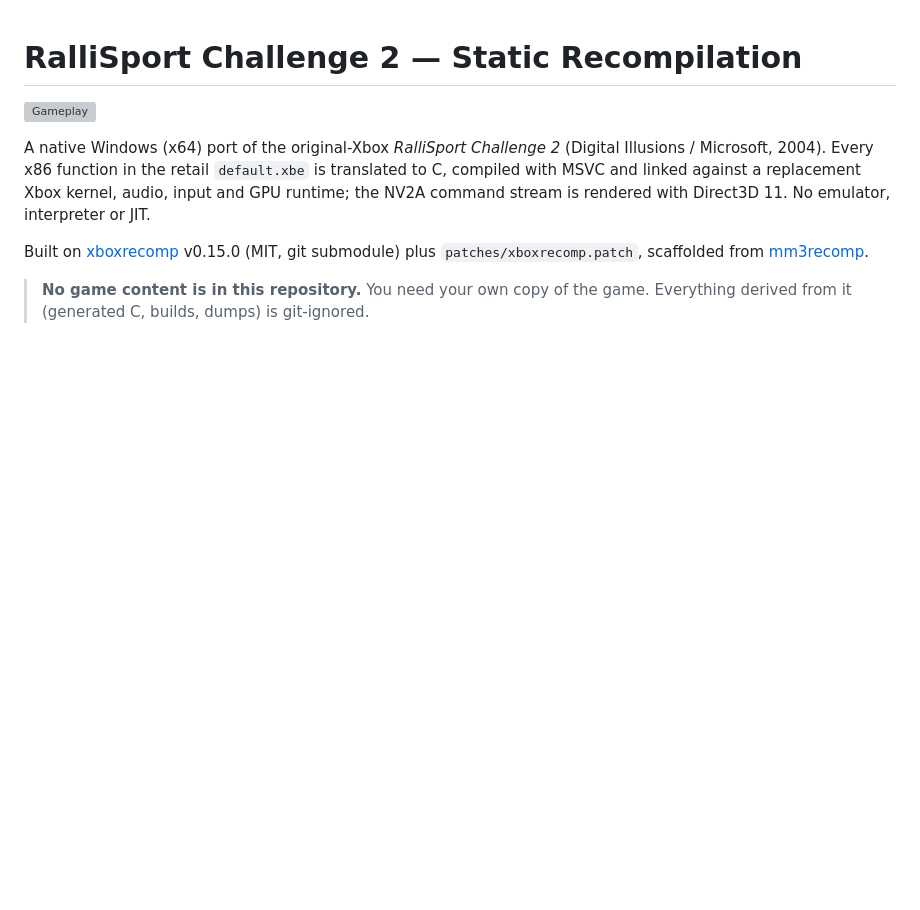
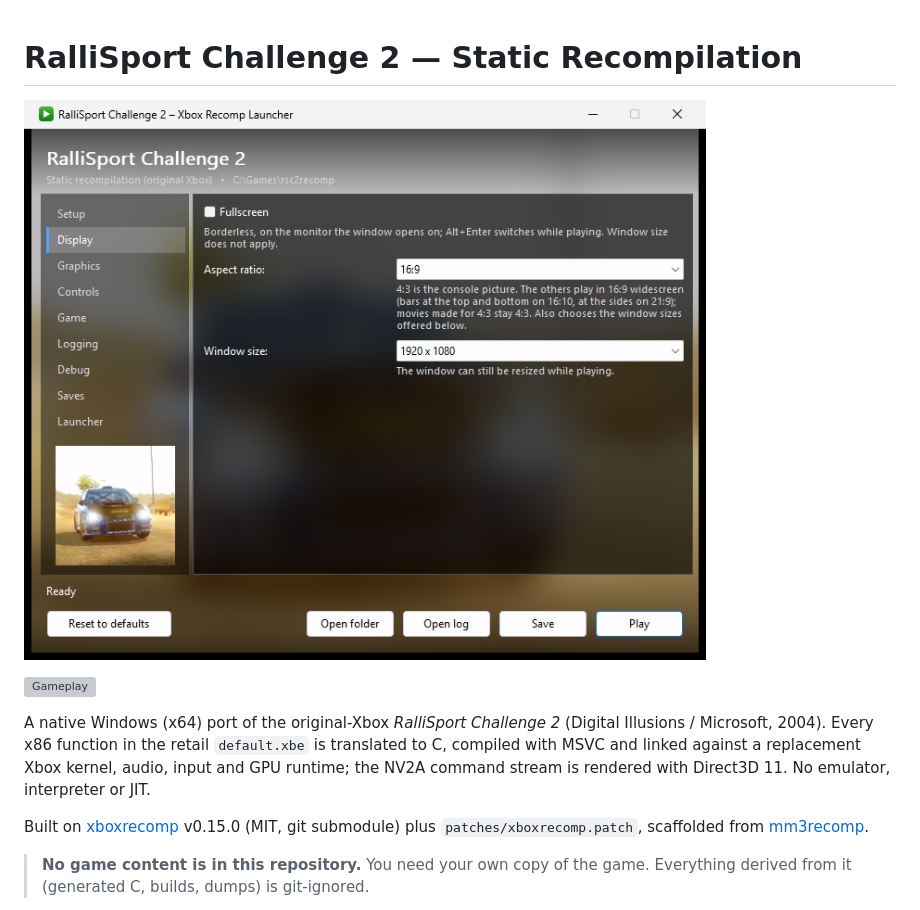
Before and after one commit to xbox-games-recomp/rsc2recomp, a Markdown page: README.md, the part around the change. Rendered like a GitHub page; pictures changed too: docs/launcher.png (added); blank space fills up the shorter version; grey boxes are pictures that could not be loaded.

Commit message:
Update the launcher: game art behind the window
The launcher (submodule bumped) shows art from the player's own disc across
the window, with dark panels behind the settings and the game's logo in the
corner. The Launcher page can switch it to the player's own image or off.

README: a screenshot of the launcher above the gameplay one (docs/launcher.png).

Co-Authored-By: Claude Opus 5.5 <noreply@anthropic.com>

```diff
--- a/README.md
+++ b/README.md
@@ -1,4 +1,6 @@
 # RalliSport Challenge 2 — Static Recompilation
+
+![The launcher](docs/launcher.png)
 
 ![Gameplay](docs/gameplay.webp)
 
```
